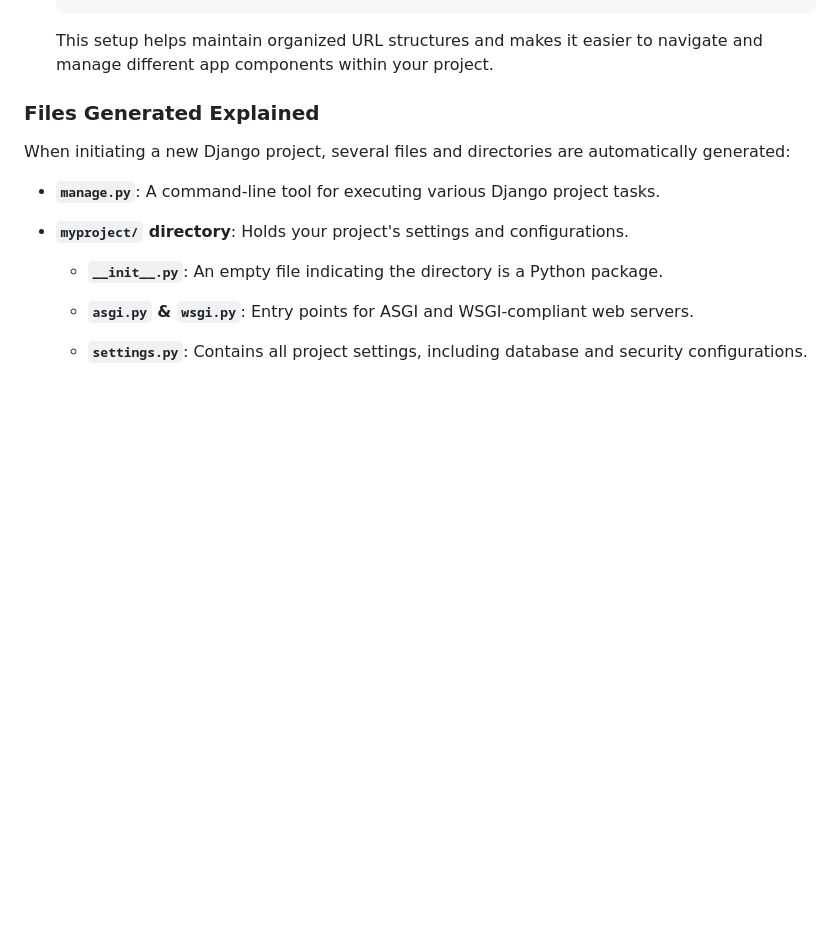
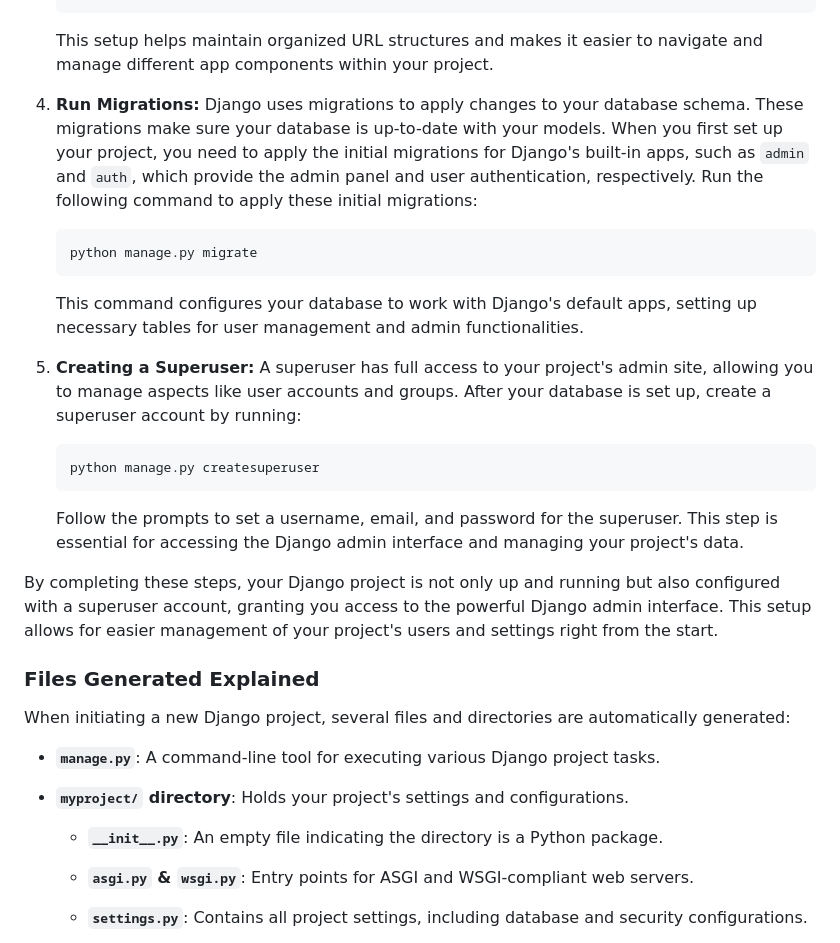
Before and after one commit to JashonMenya/python-django, a Markdown page: travel-companion/README.md, the part around the change printed below. Rendered like a GitHub page; blank space fills up the shorter version.

Commit message:
migrations and datamodel files + creating super user

````diff
--- a/travel-companion/README.md
+++ b/travel-companion/README.md
@@ -61,6 +63,24 @@ To begin your Django project, follow these straightforward steps:
    ```
 
    This setup helps maintain organized URL structures and makes it easier to navigate and manage different app components within your project.
+
+4. **Run Migrations:**
+   Django uses migrations to apply changes to your database schema. These migrations make sure your database is up-to-date with your models. When you first set up your project, you need to apply the initial migrations for Django's built-in apps, such as `admin` and `auth`, which provide the admin panel and user authentication, respectively. Run the following command to apply these initial migrations:
+
+   ```python
+   python manage.py migrate
+   ```
+
+   This command configures your database to work with Django's default apps, setting up necessary tables for user management and admin functionalities.
+
+5. **Creating a Superuser:**
+   A superuser has full access to your project's admin site, allowing you to manage aspects like user accounts and groups. After your database is set up, create a superuser account by running:
+   ```python
+   python manage.py createsuperuser
+   ```
+   Follow the prompts to set a username, email, and password for the superuser. This step is essential for accessing the Django admin interface and managing your project's data.
+
+By completing these steps, your Django project is not only up and running but also configured with a superuser account, granting you access to the powerful Django admin interface. This setup allows for easier management of your project's users and settings right from the start.
 
 ### Files Generated Explained
 
````
Also changed, not shown: other parts of travel-companion/README.md (+2 -0 lines).
